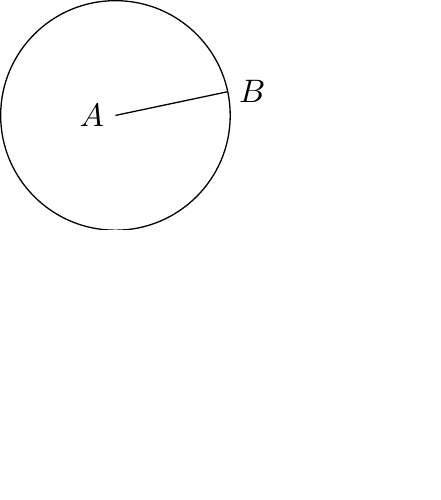
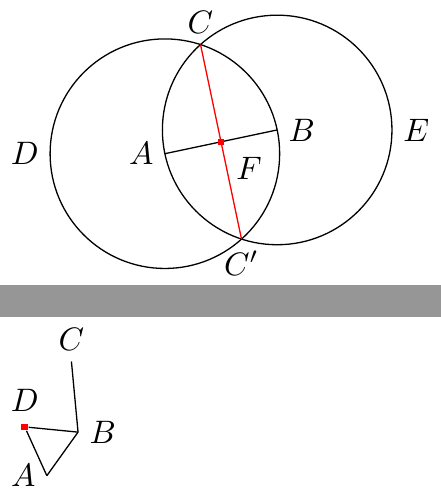
Before and after one commit to Symplectomorphism/tikz, a LaTeX figure (TeX/euclid/elements.tex): the whole page before the commit and pages 1 and 2 of 2 after it, the two joined at a grey line, the shorter picture padded with empty space. Compiled offline with pdfLaTeX.

Commit message:
working on prop 2 of Euclid's elements

```diff
--- a/TeX/euclid/elements.tex
+++ b/TeX/euclid/elements.tex
@@ -6,12 +7,43 @@
 \begin{tikzpicture}
   \coordinate [label=left:$A$] (A) at ($ (0,0) + 0.1*(rand,rand) $);
   \coordinate [label=right:$B$] (B) at ($ (1.25,0.25) + 0.1*(rand,rand) $);
-  \draw[] (A) -- (B);
+  \draw[name path=A--B] (A) -- (B);
 
-  \draw (A) let
-              \p1 = ($ (B) - (A) $)
-            in
-              circle ({veclen(\x1,\y1)});
+%  \draw (A) let
+%              \p1 = ($ (B) - (A) $),
+%              \n2 = {veclen(\x1,\y1)}
+%            in
+%              (A) circle (\n2)
+%              (B) circle (\n2);
+
+  \node (D) [name path=pD,draw,circle through=(B),label=left:$D$] at (A) {};
+  \node (E) [name path=pE,draw,circle through=(A),label=right:$E$] at (B) {};
+
+  % Name the coordinates, but do not draw anything:
+  \path [name intersections={of=pD and pE, by={[label=above:$C$]C,
+          [label=below:$C'$]C'}}];
+
+  \draw [name path=C--C', red] (C) -- (C');
+
+  \path [name intersections={of=A--B and C--C',by=F}];
+  \node [fill=red,inner sep=1pt,label=-45:$F$] at (F) {};
+
+%  \coordinate [label=above:$C$] (C) at (intersection-1);
+%
+%  \draw [red] (A) -- (C);
+%  \draw [red] (B) -- (C);
+\end{tikzpicture}
+
+
+\begin{tikzpicture}
+  \coordinate [label=left:$A$]  (A) at ($ (0,0) + 0.5*(rand,rand) $);
+  \coordinate [label=right:$B$] (B) at ($ (0.75,0.25) + 0.5*(rand,rand) $);
+  \coordinate [label=above:$C$] (C) at ($ (1,1.5) + 0.5*(rand,rand) $);
+  \draw (A) -- (B) -- (C);
+%   \node [fill=red,inner sep=1pt,label=below:$X$] (X) at ($ (A)!.5!(B) $) {};
+  \node [fill=red,inner sep=1pt,label=above:$D$] (D) at
+          ($ (A) ! 0.5 ! (B) ! {sin(60)*2} ! 90:(B) $) {};
+  \draw (A) -- (D) -- (B);
 \end{tikzpicture}
 
 \end{document}
```
Also changed, not shown: TeX/euclid/elements.pdf, TeX/euclid/elements.tex (1 more changed lines), 1 other file.
